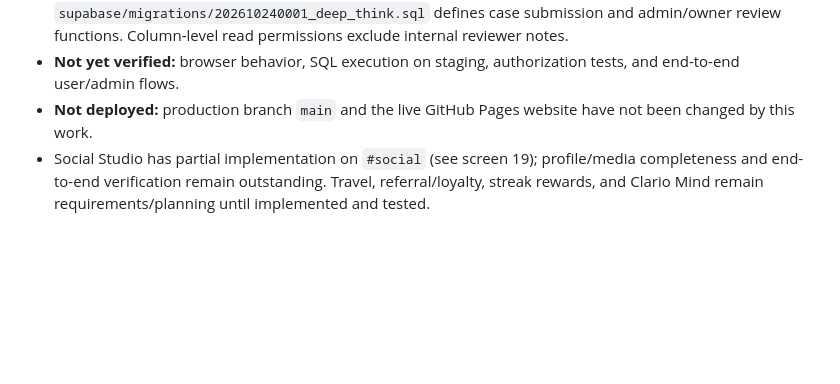
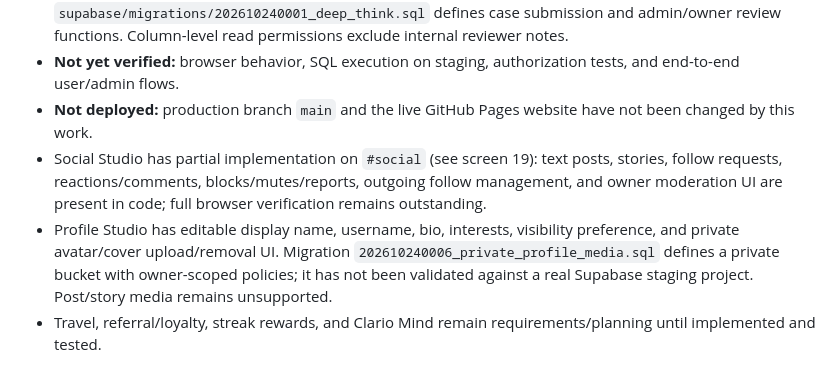
Before and after one commit to Saifshowmik/Clario, a Markdown page: docs/SCREEN_IMPLEMENTATION_TRACKER.md, the part around the change. Rendered like a GitHub page; blank space fills up the shorter version.

Commit message:
Record current social and private profile media scope accurately

```diff
--- a/docs/SCREEN_IMPLEMENTATION_TRACKER.md
+++ b/docs/SCREEN_IMPLEMENTATION_TRACKER.md
@@ -167,4 +167,6 @@ The existing website is a static HTML/CSS/JavaScript app under `public/`, deploy
 - **Deep Think database migration — drafted, not applied:** `supabase/migrations/202610240001_deep_think.sql` defines case submission and admin/owner review functions. Column-level read permissions exclude internal reviewer notes.
 - **Not yet verified:** browser behavior, SQL execution on staging, authorization tests, and end-to-end user/admin flows.
 - **Not deployed:** production branch `main` and the live GitHub Pages website have not been changed by this work.
-- Social Studio has partial implementation on `#social` (see screen 19); profile/media completeness and end-to-end verification remain outstanding. Travel, referral/loyalty, streak rewards, and Clario Mind remain requirements/planning until implemented and tested.
+- Social Studio has partial implementation on `#social` (see screen 19): text posts, stories, follow requests, reactions/comments, blocks/mutes/reports, outgoing follow management, and owner moderation UI are present in code; full browser verification remains outstanding.
+- Profile Studio has editable display name, username, bio, interests, visibility preference, and private avatar/cover upload/removal UI. Migration `202610240006_private_profile_media.sql` defines a private bucket with owner-scoped policies; it has not been validated against a real Supabase staging project. Post/story media remains unsupported.
+- Travel, referral/loyalty, streak rewards, and Clario Mind remain requirements/planning until implemented and tested.
```
